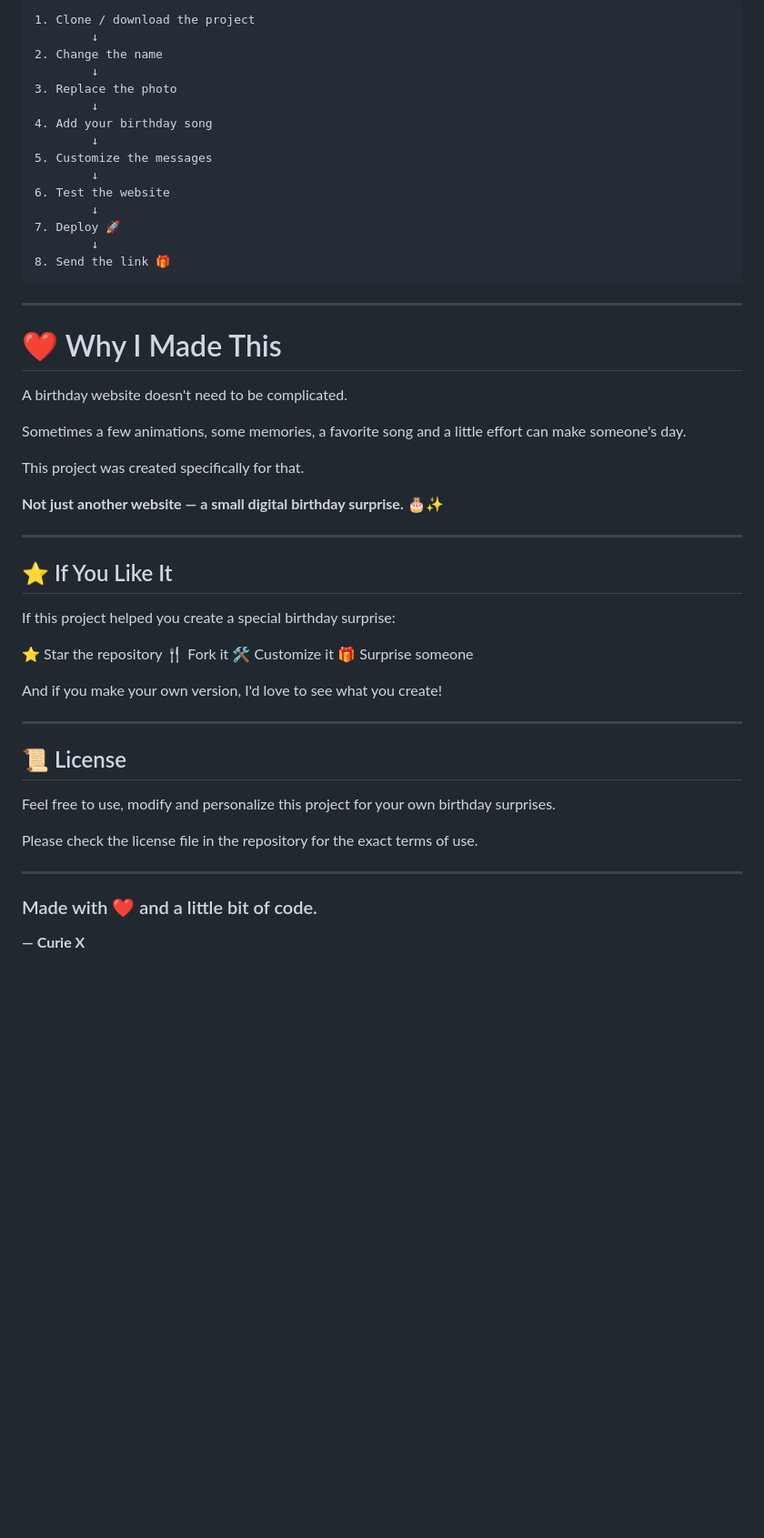
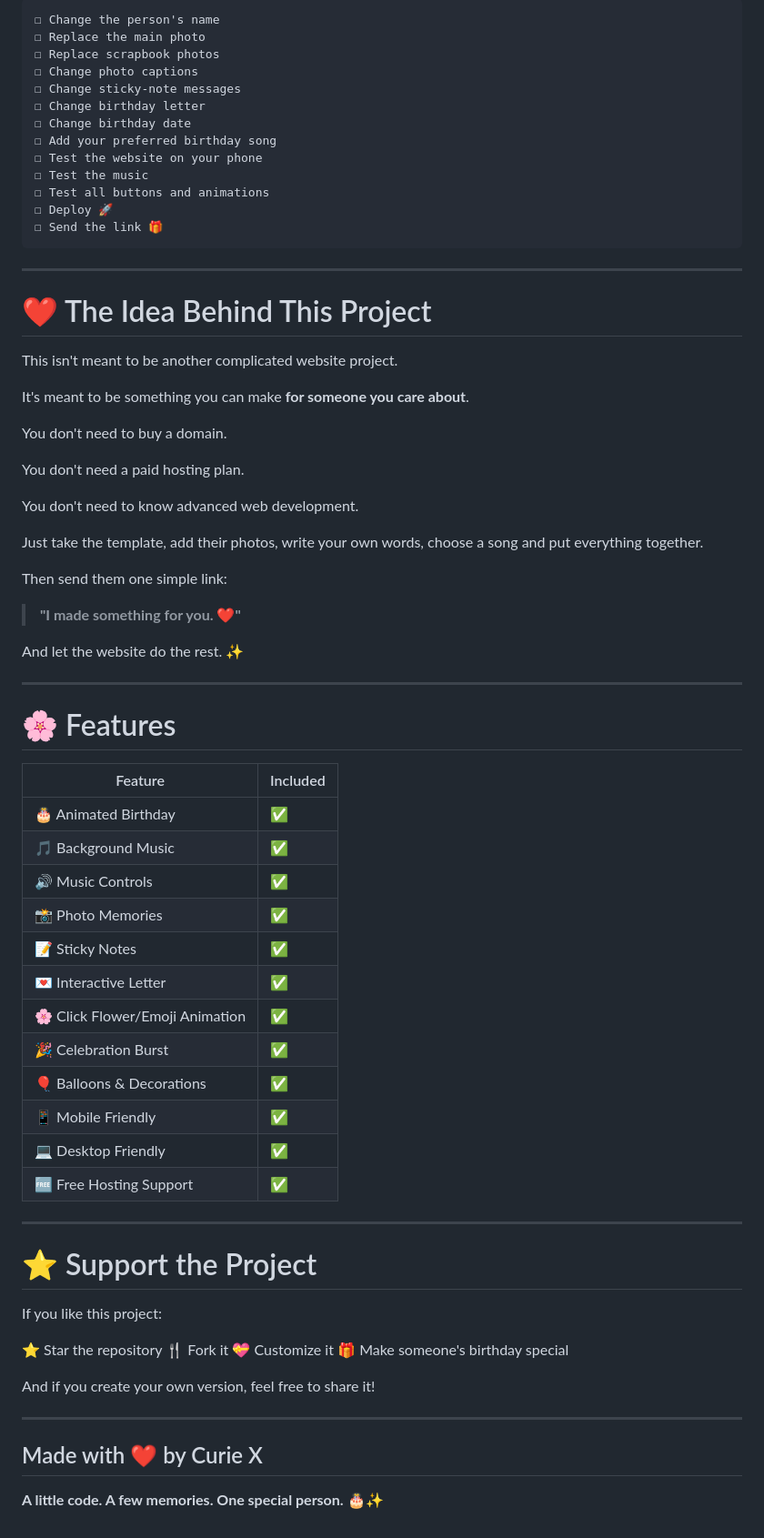
Before and after one commit to curie-x/special-birthday-website, a Markdown page: README.md, the part around one of its changes. Shown at 91% size. Drawn GitHub-style; blank space fills up the shorter version.

````diff
--- a/README.md
+++ b/README.md
@@ -244,57 +334,76 @@ It's your surprise.
 
 ```text
-1. Clone / download the project
-        ↓
-2. Change the name
-        ↓
-3. Replace the photo
-        ↓
-4. Add your birthday song
-        ↓
-5. Customize the messages
-        ↓
-6. Test the website
-        ↓
-7. Deploy 🚀
-        ↓
-8. Send the link 🎁
+☐ Change the person's name
+☐ Replace the main photo
+☐ Replace scrapbook photos
+☐ Change photo captions
+☐ Change sticky-note messages
+☐ Change birthday letter
+☐ Change birthday date
+☐ Add your preferred birthday song
+☐ Test the website on your phone
+☐ Test the music
+☐ Test all buttons and animations
+☐ Deploy 🚀
+☐ Send the link 🎁
 ```
 
 ---
 
-# ❤️ Why I Made This
+# ❤️ The Idea Behind This Project
 
-A birthday website doesn't need to be complicated.
+This isn't meant to be another complicated website project.
 
-Sometimes a few animations, some memories, a favorite song and a little effort can make someone's day.
+It's meant to be something you can make **for someone you care about**.
 
-This project was created specifically for that.
+You don't need to buy a domain.
 
-**Not just another website — a small digital birthday surprise. 🎂✨**
+You don't need a paid hosting plan.
+
+You don't need to know advanced web development.
+
+Just take the template, add their photos, write your own words, choose a song and put everything together.
+
+Then send them one simple link:
+
+> **"I made something for you. ❤️"**
+
+And let the website do the rest. ✨
 
 ---
 
-## ⭐ If You Like It
+# 🌸 Features
 
-If this project helped you create a special birthday surprise:
+| Feature                         | Included |
+| ------------------------------- | -------- |
+| 🎂 Animated Birthday            | ✅        |
+| 🎵 Background Music             | ✅        |
+| 🔊 Music Controls               | ✅        |
+| 📸 Photo Memories               | ✅        |
+| 📝 Sticky Notes                 | ✅        |
+| 💌 Interactive Letter           | ✅        |
+| 🌸 Click Flower/Emoji Animation | ✅        |
+| 🎉 Celebration Burst            | ✅        |
+| 🎈 Balloons & Decorations       | ✅        |
+| 📱 Mobile Friendly              | ✅        |
+| 💻 Desktop Friendly             | ✅        |
+| 🆓 Free Hosting Support         | ✅        |
+
+---
+
+# ⭐ Support the Project
+
+If you like this project:
 
 ⭐ Star the repository
 🍴 Fork it
-🛠️ Customize it
-🎁 Surprise someone
+💝 Customize it
+🎁 Make someone's birthday special
 
-And if you make your own version, I'd love to see what you create!
+And if you create your own version, feel free to share it!
 
 ---
 
-## 📜 License
+## Made with ❤️ by Curie X
 
-Feel free to use, modify and personalize this project for your own birthday surprises.
-
-Please check the license file in the repository for the exact terms of use.
-
----
-
-### Made with ❤️ and a little bit of code.
-
-**— Curie X**
+**A little code. A few memories. One special person. 🎂✨**
````
Also changed, not shown: other parts of README.md (+238 -148 lines).
